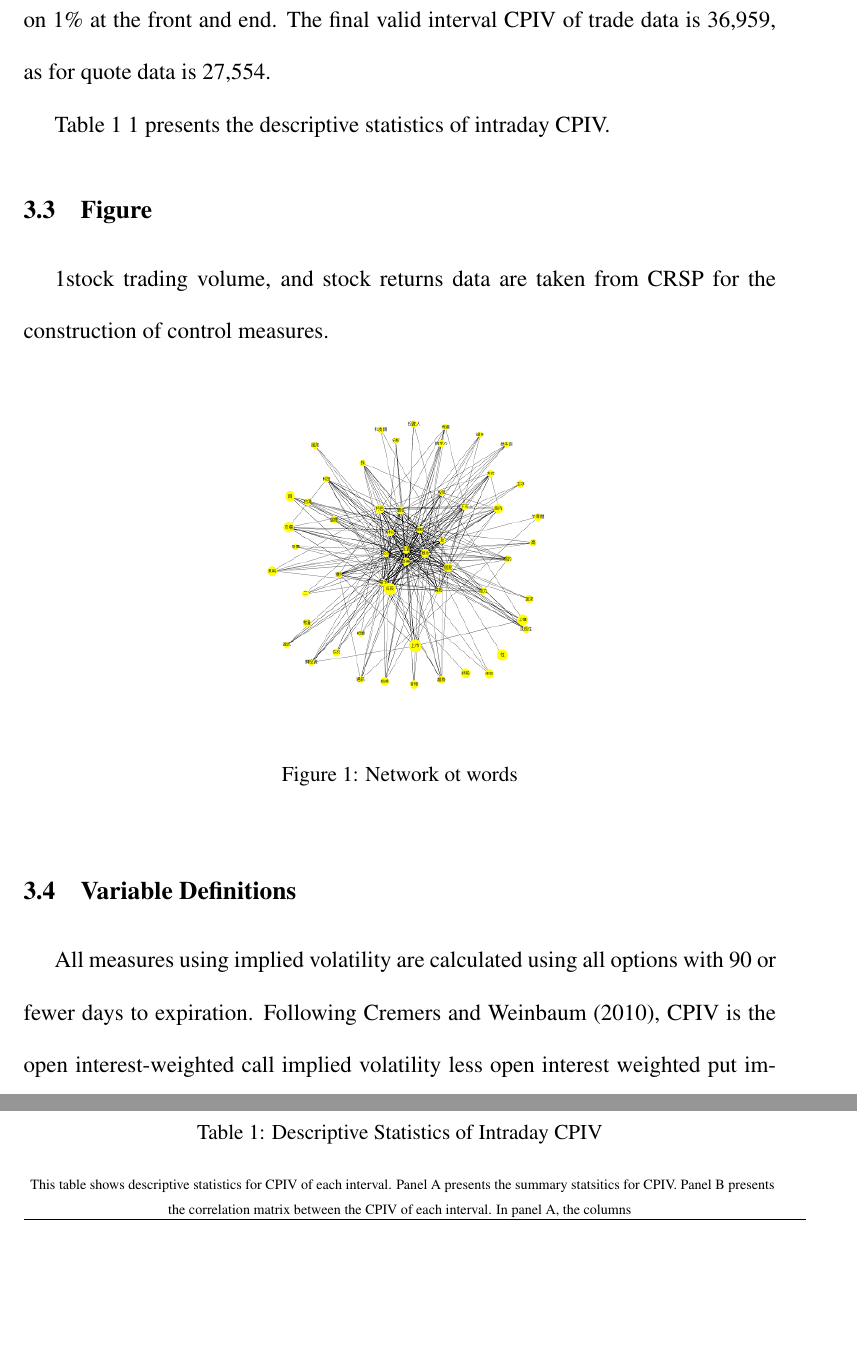
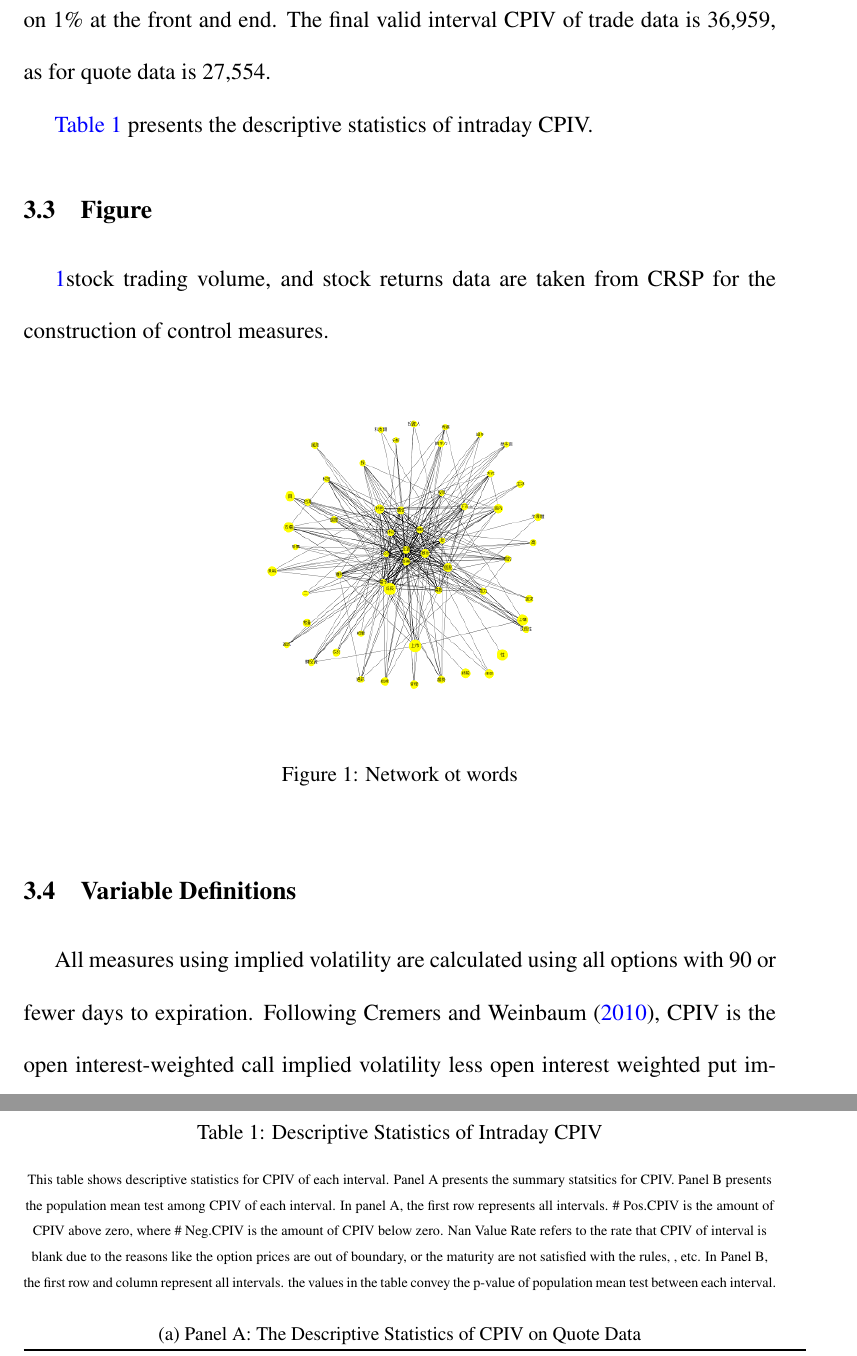
Before and after one commit to A2Zntu/Thesis_latex, a LaTeX paper (main.tex, which reads chapters/data.tex): two parts of pages 9 and 14 of 15, joined at a grey line, cut so that both start at the same text, the shorter picture padded with empty space. Compiled offline with pdfLaTeX.

Commit message:
Deal with the Table hyperRef

```diff
--- a/chapters/data.tex
+++ b/chapters/data.tex
@@ -58,21 +58,26 @@ Following the prior studies\textcite{bollerslev2009expected}, several macro-econ
 In our study, the amount of intraday CPIV should be 38,668 (14 Intervals * 2,762 Days). However, most of option quote data are short date contract(less than 10 days) in the middle of month so that we have mutiple missing values by this approach. Meanwhile, our research also winsorized the outliers of intraday CPIV on 1\% at the front and end. The final valid interval CPIV of trade data is 36,959, as for quote data is 27,554.
 
 
-Table 1 \ref{table:stats_of_CPIV} presents the descriptive statistics of intraday CPIV.
+\autoref{table:stats_of_CPIV} presents the descriptive statistics of intraday CPIV.
 
 
 
 \begin{table}[h]
 \centering
-\caption{Descriptive Statistics of Intraday CPIV}
+\caption{Descriptive Statistics of Intraday CPIV}\label{table:stats_of_CPIV}
+\begin{threeparttable}
 
-\tiny
-~\\~\\~
-\label{table:stats_of_CPIV}
-{\medskip\scriptsize
-This table shows descriptive statistics for CPIV of each interval. Panel A presents the summary statsitics for CPIV. Panel B presents the correlation matrix between the CPIV of each interval. In panel A, the columns
+\medskip
+
+
+{\scriptsize
+This table shows descriptive statistics for CPIV of each interval. Panel A presents the summary statsitics for CPIV. Panel B presents the population mean test among CPIV of each interval. In panel A, the first row represents all intervals.  \# Pos.CPIV is the amount of CPIV above zero, where \# Neg.CPIV is the amount of CPIV below zero. Nan Value Rate refers to the rate that CPIV of interval is blank due to the reasons like the option prices are out of boundary, or the maturity are not satisfied with the rules, , etc. In Panel B, the first row and column represent all intervals. the values in the table convey the p-value of population mean test between each interval.
 }
 \medskip
+\begin{subtable}[t]{\linewidth}
+
+\caption{Panel A: The Descriptive Statistics of CPIV on Quote Data }
+\tiny
 \begin{tabular}{ccccccccccccccc}
 \toprule
 \textbf{}        & 08:30 & 09:00 & 09:30 & 10:00 & 10:30 & 11:00 & 11:30 & 12:00 & 12:30 & 13:00 & 13:30 & 14:00 & 14:30 & 15:00 \\ \midrule
@@ -85,6 +90,49 @@ Median(\%)       & -3.36  & -3.72  & -3.59  & -3.55  & -3.47  & -3.49  & -3.50
 \# Neg. CPIV     & 1916  & 2366  & 2183  & 2099  & 2048  & 1982  & 1943  & 1901  & 1847  & 1802  & 1758  & 1710  & 1649  & 1399  \\
 Nan Value Rate(\%) & 3.8   & 9.1   & 16.8  & 19.9  & 22.1  & 24.5  & 26.1  & 27.6  & 29.7  & 31.2  & 33.2  & 34.8  & 37.1  & 46.0  \\ \bottomrule
 \end{tabular}
+\end{subtable}
+
+\medskip
+
+\begin{subtable}[t]{\linewidth}
+
+\caption{Panel B: The Population Mean Test Among CPIV of Intervals}
+\tiny
+
+\begin{tabular}{|c|cccccccccccccc}
+\toprule
+
+& 08:30   & 09:00   & 09:30   & 10:00   & 10:30   & 11:00   & 11:30   & 12:00   & 12:30   & 13:00   & 13:30   & 14:00  & 14:30 & 15:00 \\ \midrule
+08:30 & 1       &         &         &         &         &         &         &         &         &         &         &        &       &       \\
+09:00 & 0.00*** & 1       &         &         &         &         &         &         &         &         &         &        &       &       \\
+09:30 & 0.00*** & 0.08*   & 1       &         &         &         &         &         &         &         &         &        &       &       \\
+10:00 & 0.00*** & 0.09*   & 0.91    & 1       &         &         &         &         &         &         &         &        &       &       \\
+10:30 & 0.00*** & 0.00*** & 0.10    & 0.07*   & 1       &         &         &         &         &         &         &        &       &       \\
+11:00 & 0.00*** & 0.00*** & 0.05**  & 0.03**  & 0.77    & 1       &         &         &         &         &         &        &       &       \\
+11:30 & 0.00*** & 0.00*** & 0.22    & 0.17    & 0.66    & 0.46    & 1       &         &         &         &         &        &       &       \\
+12:00 & 0.00*** & 0.00*** & 0.13    & 0.10    & 0.89    & 0.67    & 0.76    & 1       &         &         &         &        &       &       \\
+12:30 & 0.00*** & 0.00*** & 0.06*   & 0.04**  & 0.80    & 0.96    & 0.50    & 0.71    & 1       &         &         &        &       &       \\
+13:00 & 0.00*** & 0.00*** & 0.01*** & 0.06*   & 0.93    & 0.84    & 0.61    & 0.83    & 0.87    & 1       &         &        &       &       \\
+13:30 & 0.00*** & 0.00*** & 0.00*** & 0.01**  & 0.42    & 0.62    & 0.22    & 0.36    & 0.59    & 0.49    & 1       &        &       &       \\
+14:00 & 0.00*** & 0.00*** & 0.00*** & 0.00*** & 0.09    & 0.16    & 0.04**  & 0.07*   & 0.16    & 0.12    & 0.37    & 1      &       &       \\
+14:30 & 0.00*** & 0.00*** & 0.00*** & 0.00*** & 0.00*** & 0.00*** & 0.00*** & 0.00*** & 0.00*** & 0.00*** & 0.00*** & 0.04** & 1     &       \\
+15:00 & 0.00*** & 0.00*** & 0.00*** & 0.00*** & 0.00*** & 0.00*** & 0.00*** & 0.00*** & 0.00*** & 0.00*** & 0.00*** & 0.00*** & 0.00***& 1   \\
+\bottomrule
+
+\end{tabular}
+
+\begin{tablenotes}
+%\multicolumn{4}{l}{\footnotesize \textit{Newey-West t} statistics in parentheses} \\
+%\multicolumn{4}{l}{\footnotesize * $p < 0.10$, ** $p < 0.05$, *** $p < 0.01$} \\
+\item
+\item[***]Significant at the 1 percent level.
+\item[**]Significant at the 5 percent level.
+\item[*]Significant at the 10 percent level.
+\end{tablenotes}
+
+\end{subtable}
+\end{threeparttable}
+
 \end{table}
 
 
--- a/main.tex
+++ b/main.tex
@@ -18,8 +18,14 @@
 \usepackage{caption}
 \usepackage{indentfirst}
 \usepackage{subcaption}
-
-
+\usepackage[flushleft]{threeparttable}
+\usepackage{hyperref}
+\hypersetup{
+  colorlinks   = true, %Colours links instead of ugly boxes
+  urlcolor     = red, %Colour for external hyperlinks
+  linkcolor    = blue, %Colour of internal links
+  citecolor   = blue %Colour of citations
+}
 \usepackage{amsmath}
 \usepackage[backend=biber, citestyle = authoryear, bibstyle = authoryear, sorting=nty]{biblatex}
 \addbibresource{ref.bib}
```
Also changed, not shown: main.pdf, 8 other files.
